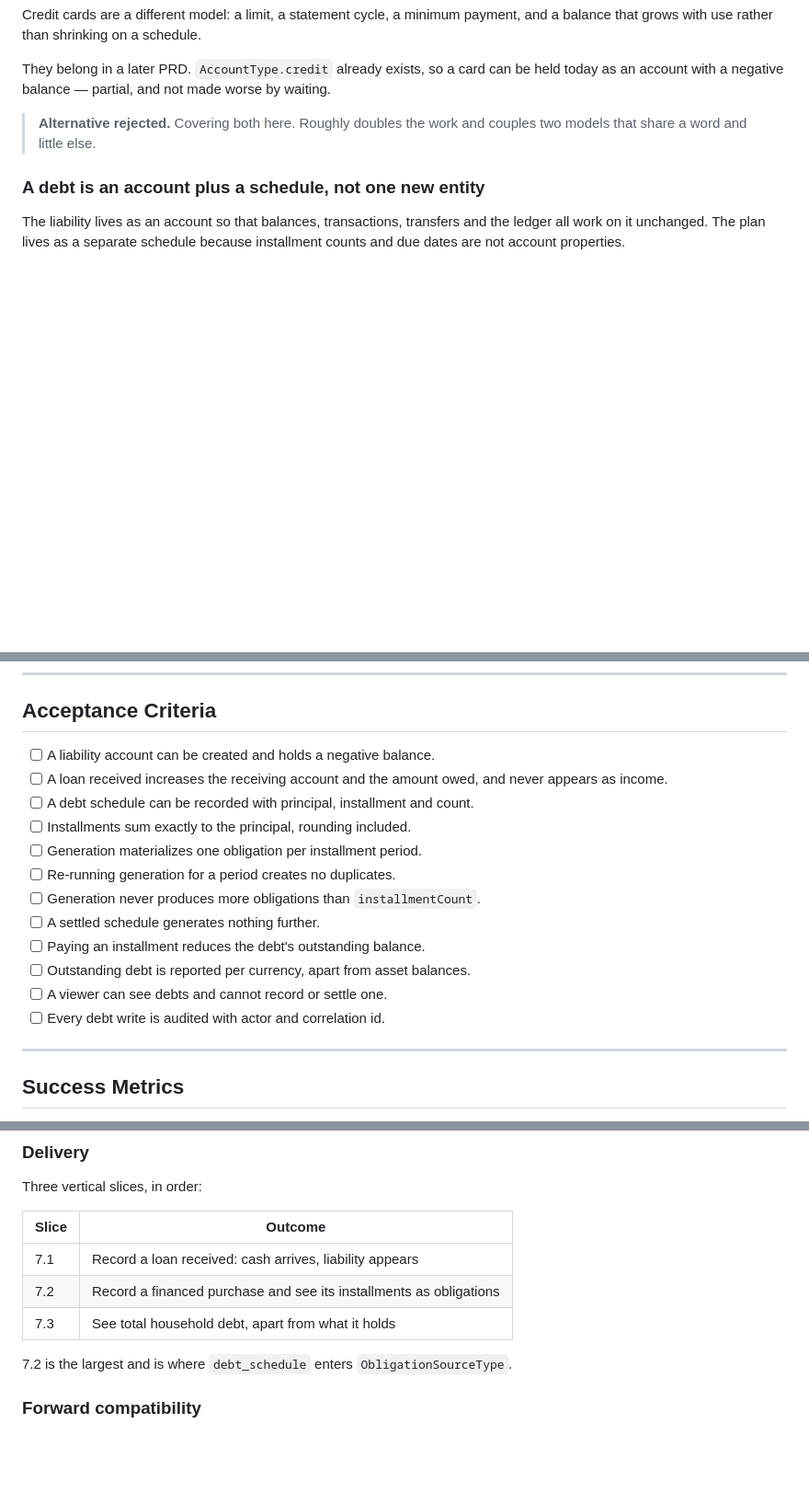
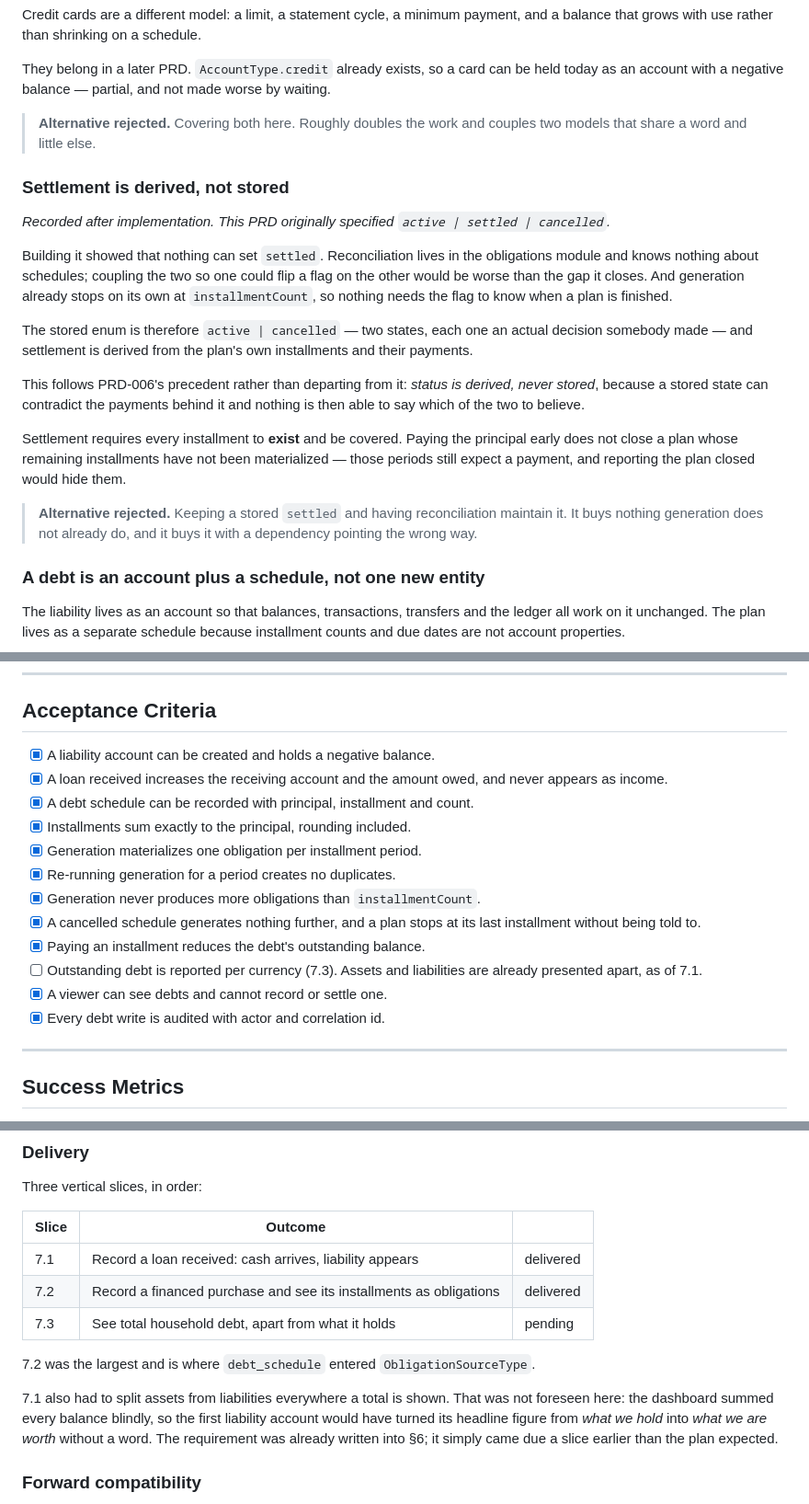
Before and after one commit to victorolave/plinto, a Markdown page: docs/prd/PRD-007-debt-schedules-and-liabilities.md, 3 parts joined by grey strips. Shown at 92% size. Rendered like a GitHub page; blank space fills up the shorter version.

Commit message:
docs(prd): amend PRD-007 to match what building it revealed
Three corrections, all discovered by implementing the document rather than by
rereading it.

**`status` is `active | cancelled`, not `active | settled | cancelled`.** Nothing
can set `settled`: reconciliation lives in the obligations module and knows
nothing about schedules, and coupling the two so one could flip a flag on the
other would be worse than the gap it closes. Generation already stops at
`installmentCount` without it. Settlement is derived instead — which follows
PRD-006's own precedent that a stored state can contradict the payments behind
it, leaving nothing able to say which to believe. The alternative is recorded
alongside the decision rather than dropped.

**Extending the CHECK constraint needs its own migration.** Postgres will not
let a value added by `ALTER TYPE ... ADD VALUE` be used until the transaction
that added it commits, and Prisma runs each migration inside one. Comparing
`source_type` against the new literal is exactly that use. Worth stating here
because the next person to extend that enum will hit it.

**7.1 had to split assets from liabilities.** Not foreseen when the slices were
drawn: the dashboard summed every balance blindly, so the first liability
account would have turned its headline figure from "what we hold" into "what we
are worth" without a word. §6 already required the split — it simply came due a
slice earlier than planned.

Status moves to partially implemented, and the acceptance criteria 7.1 and 7.2
satisfied are checked off. The one still open is the per-currency debt total,
which is 7.3.

```diff
--- a/docs/prd/PRD-007-debt-schedules-and-liabilities.md
+++ b/docs/prd/PRD-007-debt-schedules-and-liabilities.md
@@ -187,6 +187,34 @@ worse by waiting.
 > **Alternative rejected.** Covering both here. Roughly doubles the work and
 > couples two models that share a word and little else.
 
+### Settlement is derived, not stored
+
+*Recorded after implementation. This PRD originally specified
+`active | settled | cancelled`.*
+
+Building it showed that nothing can set `settled`. Reconciliation lives in the
+obligations module and knows nothing about schedules; coupling the two so one
+could flip a flag on the other would be worse than the gap it closes. And
+generation already stops on its own at `installmentCount`, so nothing needs the
+flag to know when a plan is finished.
+
+The stored enum is therefore `active | cancelled` — two states, each one an
+actual decision somebody made — and settlement is derived from the plan's own
+installments and their payments.
+
+This follows PRD-006's precedent rather than departing from it: *status is
+derived, never stored*, because a stored state can contradict the payments
+behind it and nothing is then able to say which of the two to believe.
+
+Settlement requires every installment to **exist** and be covered. Paying the
+principal early does not close a plan whose remaining installments have not been
+materialized — those periods still expect a payment, and reporting the plan
+closed would hide them.
+
+> **Alternative rejected.** Keeping a stored `settled` and having reconciliation
+> maintain it. It buys nothing generation does not already do, and it buys it
+> with a dependency pointing the wrong way.
+
 ### A debt is an account plus a schedule, not one new entity
 
 The liability lives as an account so that balances, transactions, transfers and
@@ -228,19 +256,21 @@ because installment counts and due dates are not account properties.
 
 ## Acceptance Criteria
 
-- [ ] A liability account can be created and holds a negative balance.
-- [ ] A loan received increases the receiving account and the amount owed, and
+- [x] A liability account can be created and holds a negative balance.
+- [x] A loan received increases the receiving account and the amount owed, and
       never appears as income.
-- [ ] A debt schedule can be recorded with principal, installment and count.
-- [ ] Installments sum exactly to the principal, rounding included.
-- [ ] Generation materializes one obligation per installment period.
-- [ ] Re-running generation for a period creates no duplicates.
-- [ ] Generation never produces more obligations than `installmentCount`.
-- [ ] A settled schedule generates nothing further.
-- [ ] Paying an installment reduces the debt's outstanding balance.
-- [ ] Outstanding debt is reported per currency, apart from asset balances.
-- [ ] A viewer can see debts and cannot record or settle one.
-- [ ] Every debt write is audited with actor and correlation id.
+- [x] A debt schedule can be recorded with principal, installment and count.
+- [x] Installments sum exactly to the principal, rounding included.
+- [x] Generation materializes one obligation per installment period.
+- [x] Re-running generation for a period creates no duplicates.
+- [x] Generation never produces more obligations than `installmentCount`.
+- [x] A cancelled schedule generates nothing further, and a plan stops at its
+      last installment without being told to.
+- [x] Paying an installment reduces the debt's outstanding balance.
+- [ ] Outstanding debt is reported per currency (7.3). Assets and liabilities
+      are already presented apart, as of 7.1.
+- [x] A viewer can see debts and cannot record or settle one.
+- [x] Every debt write is audited with actor and correlation id.
 
 ---
 
@@ -283,13 +318,19 @@ should not ask them to know otherwise.
 
 Three vertical slices, in order:
 
-| Slice | Outcome |
-| --- | --- |
-| 7.1 | Record a loan received: cash arrives, liability appears |
-| 7.2 | Record a financed purchase and see its installments as obligations |
-| 7.3 | See total household debt, apart from what it holds |
+| Slice | Outcome | |
+| --- | --- | --- |
+| 7.1 | Record a loan received: cash arrives, liability appears | delivered |
+| 7.2 | Record a financed purchase and see its installments as obligations | delivered |
+| 7.3 | See total household debt, apart from what it holds | pending |
 
-7.2 is the largest and is where `debt_schedule` enters `ObligationSourceType`.
+7.2 was the largest and is where `debt_schedule` entered `ObligationSourceType`.
+
+7.1 also had to split assets from liabilities everywhere a total is shown. That
+was not foreseen here: the dashboard summed every balance blindly, so the first
+liability account would have turned its headline figure from *what we hold* into
+*what we are worth* without a word. The requirement was already written into §6;
+it simply came due a slice earlier than the plan expected.
 
 ### Forward compatibility
 
```
Also changed, not shown: other parts of docs/prd/PRD-007-debt-schedules-and-liabilities.md (+7 -2 lines).
